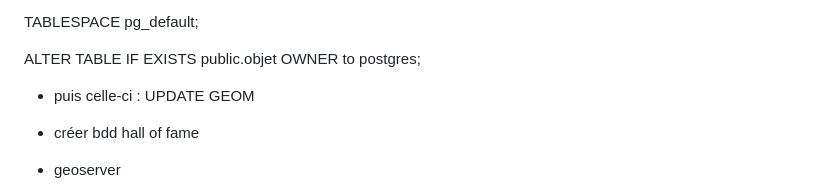
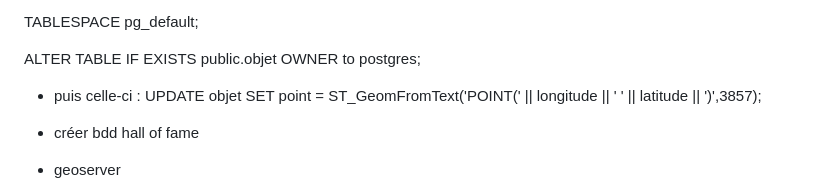
Before and after one commit to LiliaCampo/EscapeGame, a Markdown page: README.md, the part around the change. Drawn GitHub-style.

```diff
--- a/README.md
+++ b/README.md
@@ -34,7 +34,9 @@ TABLESPACE pg_default;
 ALTER TABLE IF EXISTS public.objet
     OWNER to postgres;
 
-- puis celle-ci : UPDATE GEOM
+- puis celle-ci :
+  UPDATE objet
+SET point = ST_GeomFromText('POINT(' || longitude || ' ' || latitude || ')',3857);
 
 - créer bdd hall of fame
 
```
